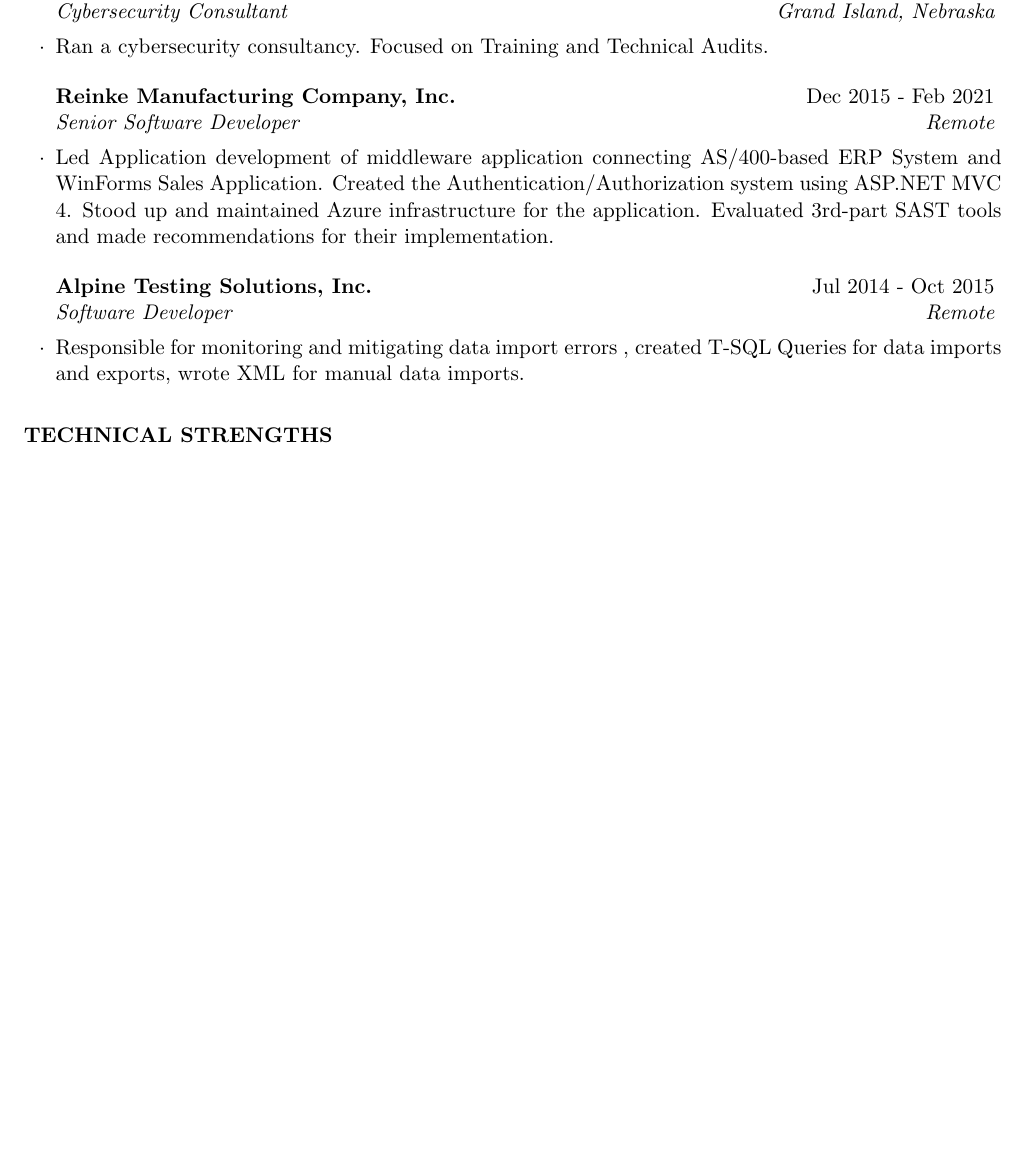
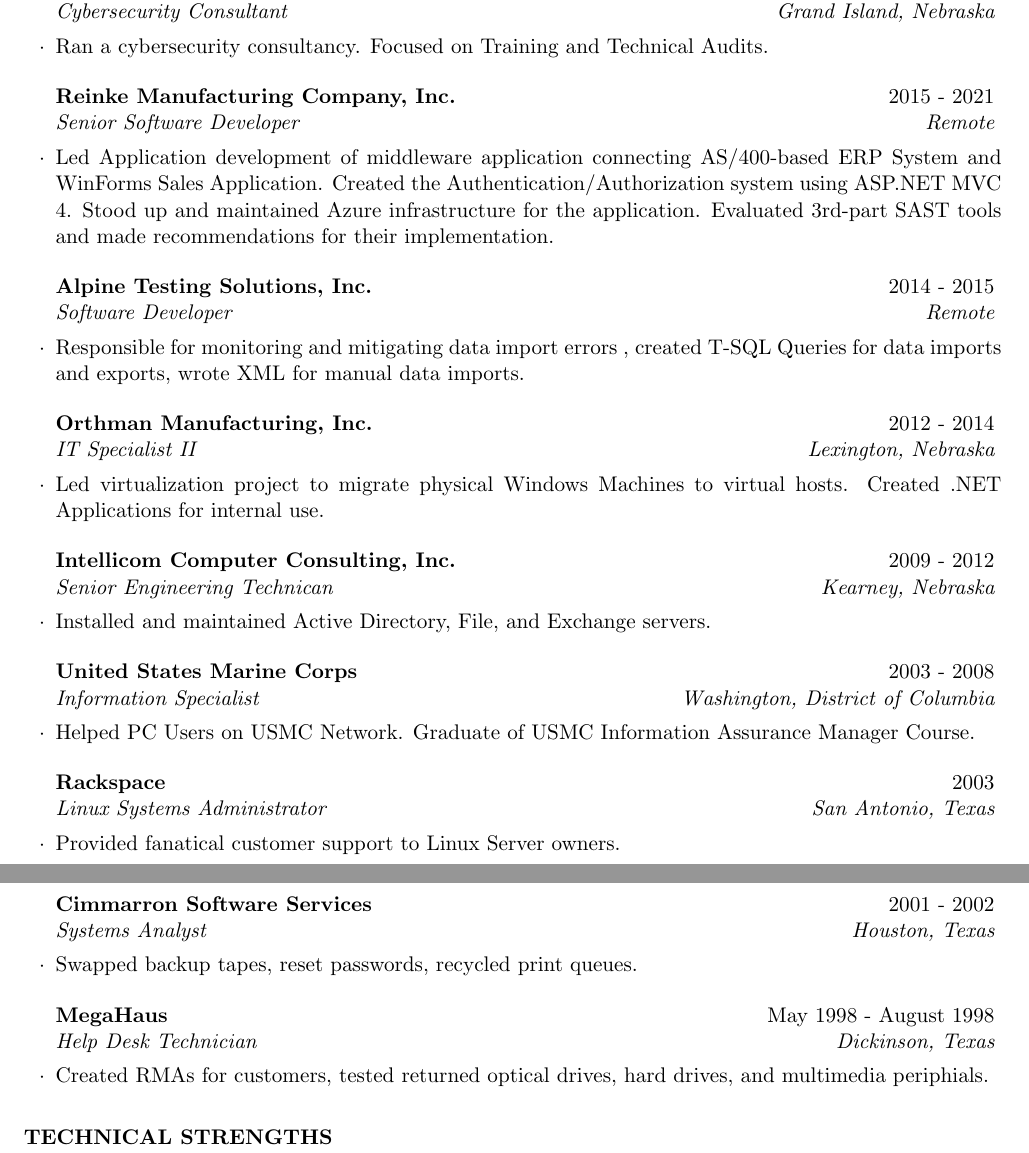
Before and after one commit to CryptoJones/resume, a LaTeX CV (resume.tex): part of the page before the commit and two parts of pages 1 and 2 of 2 after it, the two joined at a grey line, cut so that both start at the same text, the shorter picture padded with empty space. The pictures show the PDF file resume.pdf that the author committed with the source.

Commit message:
May 2022 Updates

```diff
--- a/resume.tex
+++ b/resume.tex
@@ -51,11 +51,35 @@
 \end{rSubsection}
 
-\begin{rSubsection}{Reinke Manufacturing Company, Inc.}{Dec 2015 - Feb 2021}{Senior Software Developer}{Remote}
+\begin{rSubsection}{Reinke Manufacturing Company, Inc.}{2015 - 2021}{Senior Software Developer}{Remote}
 \item Led Application development of middleware application connecting AS/400-based ERP System and WinForms Sales Application. Created the Authentication/Authorization system using ASP.NET MVC 4. Stood up and maintained Azure infrastructure for the application. Evaluated 3rd-part SAST tools and made recommendations for their implementation.
 \end{rSubsection}
 
-\begin{rSubsection}{Alpine Testing Solutions, Inc.}{Jul 2014 - Oct 2015}{Software Developer}{Remote}
+\begin{rSubsection}{Alpine Testing Solutions, Inc.}{2014 - 2015}{Software Developer}{Remote}
 \item Responsible for monitoring and mitigating data import errors , created T-SQL Queries for data imports and exports, wrote XML for manual data imports.
+\end{rSubsection}
+
+\begin{rSubsection}{Orthman Manufacturing, Inc.}{2012 - 2014}{IT Specialist II}{Lexington, Nebraska}
+\item Led virtualization project to migrate physical Windows Machines to virtual hosts. Created .NET Applications for internal use.
+\end{rSubsection}
+
+\begin{rSubsection}{Intellicom Computer Consulting, Inc.}{2009 - 2012}{Senior Engineering Technican}{Kearney, Nebraska}
+\item Installed and maintained Active Directory, File, and Exchange servers.
+\end{rSubsection}
+
+\begin{rSubsection}{United States Marine Corps}{2003 - 2008}{Information Specialist}{Washington, District of Columbia}
+\item Helped PC Users on USMC Network. Graduate of USMC Information Assurance Manager Course.
+\end{rSubsection}
+
+\begin{rSubsection}{Rackspace}{2003}{Linux Systems Administrator}{San Antonio, Texas}
+\item Provided fanatical customer support to Linux Server owners.
+\end{rSubsection}
+
+\begin{rSubsection}{Cimmarron Software Services}{2001 - 2002}{Systems Analyst}{Houston, Texas}
+\item Swapped backup tapes, reset passwords, recycled print queues.
+\end{rSubsection}
+
+\begin{rSubsection}{MegaHaus}{May 1998 - August 1998}{Help Desk Technician}{Dickinson, Texas}
+\item Created RMAs for customers, tested returned optical drives, hard drives, and multimedia periphials.
 \end{rSubsection}
 
 \end{rSection}
```
Also changed, not shown: resume.pdf, resume.tex (6 more changed lines).
